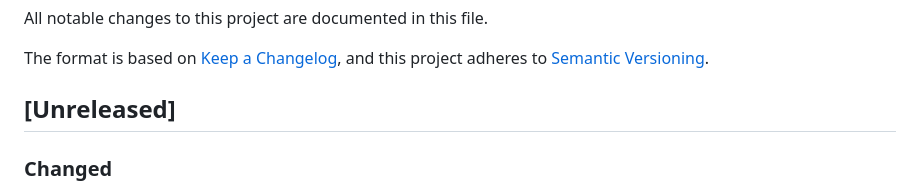
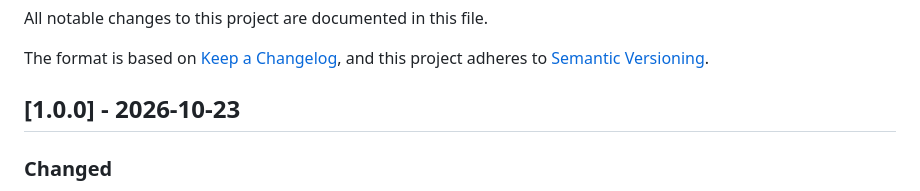
Before and after one commit to jamesjomuad/MoneyQ, a Markdown page: CHANGELOG.md, the part around the change. GitHub-like rendering.

Commit message:
chore(release): prepare v1.0.0 changelog section

```diff
--- a/CHANGELOG.md
+++ b/CHANGELOG.md
@@ -5,7 +5,7 @@ All notable changes to this project are documented in this file.
 The format is based on [Keep a Changelog](https://keepachangelog.com/en/1.1.0/),
 and this project adheres to [Semantic Versioning](https://semver.org/spec/v2.0.0.html).
 
-## [Unreleased]
+## [1.0.0] - 2026-10-23
 
 ### Changed
 - The introduction tour's "Get started" now lands on Home instead of
```
